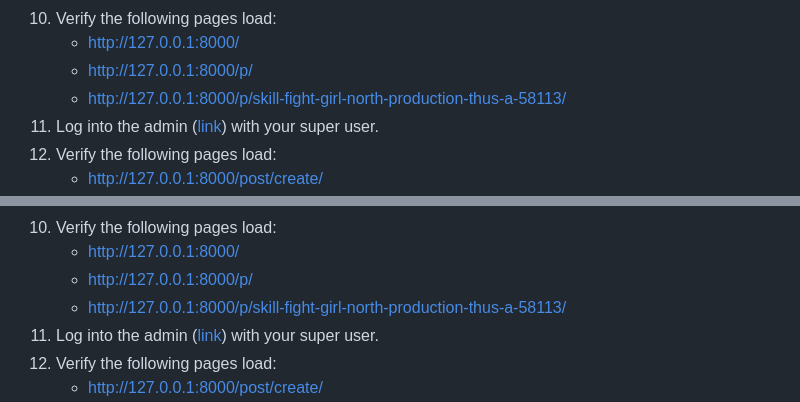
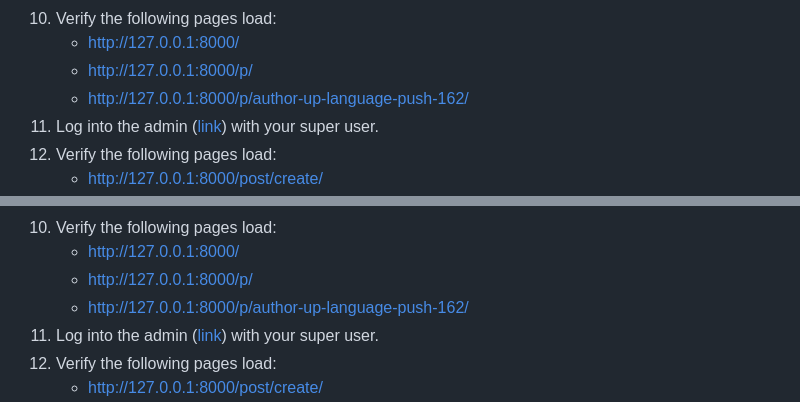
Before and after one commit to tim-schilling/debug-tutorial, a Markdown page: README.md, 2 parts joined by grey strips. Drawn GitHub-style.

```diff
--- a/README.md
+++ b/README.md
@@ -125,7 +125,7 @@ please scroll down to [Windows non-WSL Setup](#windows-non-wsl-setup).
 1. Verify the following pages load:
    * http://127.0.0.1:8000/
    * http://127.0.0.1:8000/p/
-   * http://127.0.0.1:8000/p/skill-fight-girl-north-production-thus-a-58113/
+   * http://127.0.0.1:8000/p/author-up-language-push-162/
 1. Log into the admin ([link](http://127.0.0.1:8000/admin/)) with your super user.
 1. Verify the following pages load:
    * http://127.0.0.1:8000/post/create/
@@ -181,7 +181,7 @@ Proceed to [Lab 1](docs/lab1.md).
 1. Verify the following pages load:
    * http://127.0.0.1:8000/
    * http://127.0.0.1:8000/p/
-   * http://127.0.0.1:8000/p/skill-fight-girl-north-production-thus-a-58113/
+   * http://127.0.0.1:8000/p/author-up-language-push-162/
 1. Log into the admin ([link](http://127.0.0.1:8000/admin/)) with your super user.
 1. Verify the following pages load:
    * http://127.0.0.1:8000/post/create/
```
Also changed, not shown: docs/lab1.md (+3 -3 lines), docs/lab2.md (+3 -3 lines).
